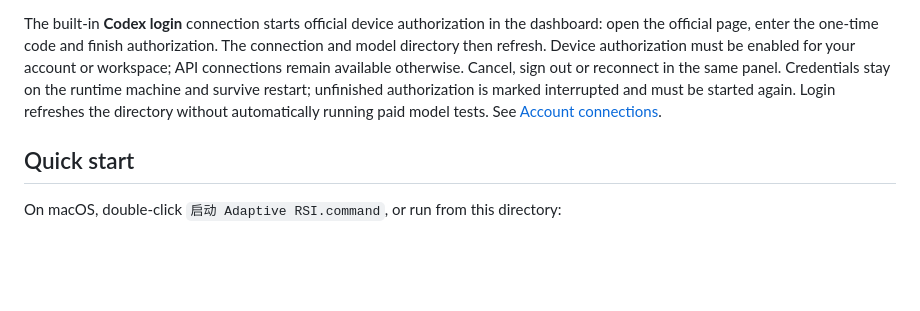
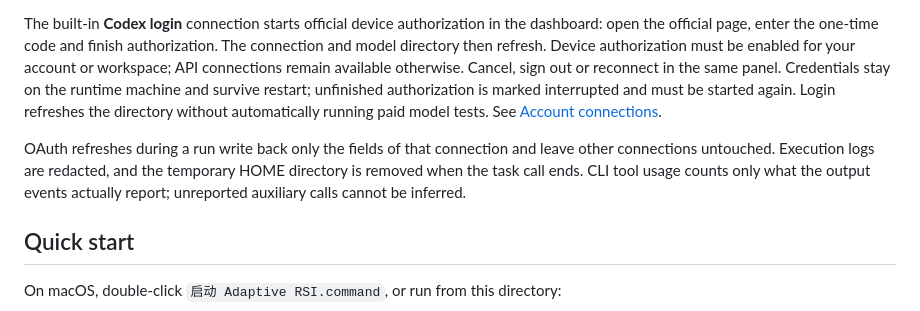
Before and after one commit to Haoog/Adaptive-RSI, a Markdown page: docs/advanced.en.md, the part around the change. Drawn GitHub-style; blank space fills up the shorter version.

```diff
--- a/docs/advanced.en.md
+++ b/docs/advanced.en.md
@@ -135,6 +135,8 @@ Protocol references: [Responses tools](https://developers.openai.com/api/docs/gu
 Select the built-in **OpenCode** connection under **Connections and models**, choose a provider, then use its supported official authorization or API-key method. After the directory refreshes, assign models and supported variants to roles. Connections use the **running machine's** credentials and global provider configuration, without importing another computer's login. CLI login with `opencode auth login` remains available; custom connections support global JSON/JSONC `provider` settings and explicitly referenced environment variables. Project plugins, MCP, agent permissions and instructions are not imported. Servers can use the worker image without a host CLI. Tested versions: OpenCode 1.19.3 and 2.1.3; 2.x uses `provider/model#variant`, while 1.x uses `--variant`.
 
 The built-in **Codex login** connection starts official device authorization in the dashboard: open the official page, enter the one-time code and finish authorization. The connection and model directory then refresh. Device authorization must be enabled for your account or workspace; API connections remain available otherwise. Cancel, sign out or reconnect in the same panel. Credentials stay on the runtime machine and survive restart; unfinished authorization is marked interrupted and must be started again. Login refreshes the directory without automatically running paid model tests. See [Account connections](accounts.en.md).
+
+OAuth refreshes during a run write back only the fields of that connection and leave other connections untouched. Execution logs are redacted, and the temporary HOME directory is removed when the task call ends. CLI tool usage counts only what the output events actually report; unreported auxiliary calls cannot be inferred.
 
 ## Quick start
 
```
